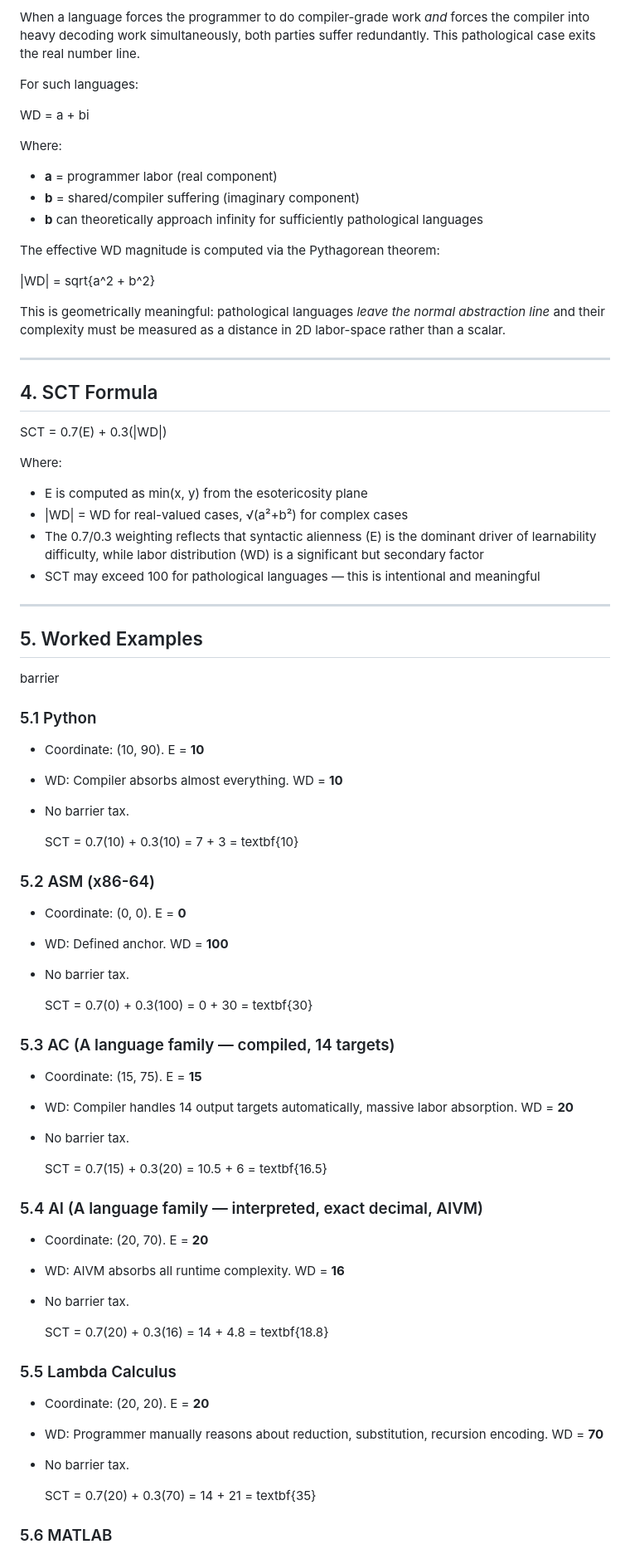
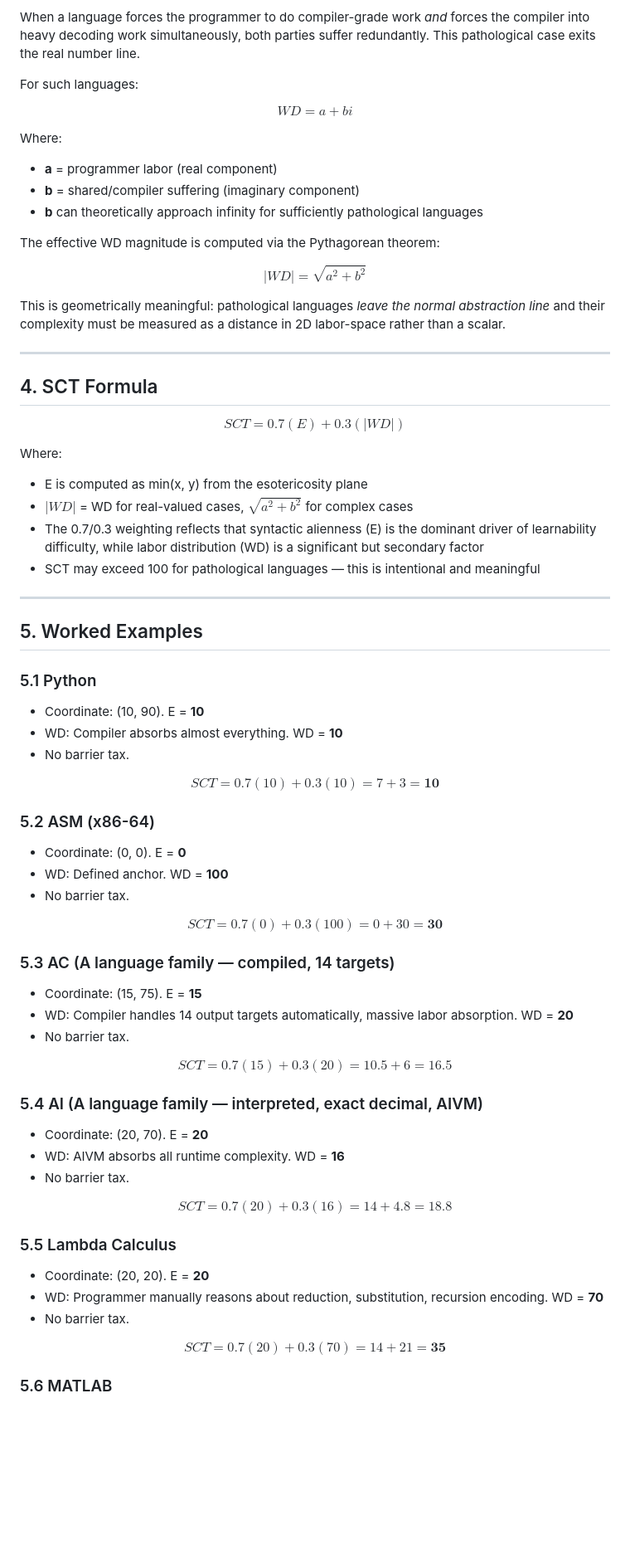
Before and after one commit to AbuCodingAI/SCT, a Markdown page: README.md, the part around one of its changes. Shown at 83% size. Rendered like a GitHub page; blank space fills up the shorter version.

Commit message:
Update README with LaTeX formatting and corrections

```diff
--- a/README.md
+++ b/README.md
@@ -113,7 +109,7 @@ When a language forces the programmer to do compiler-grade work *and* forces the
 
 For such languages:
 
-  WD = a + bi
+$$WD = a + bi$$
 
 Where:
 - **a** = programmer labor (real component)
@@ -122,7 +118,7 @@ Where:
 
 The effective WD magnitude is computed via the Pythagorean theorem:
 
-  |WD| = sqrt{a^2 + b^2}
+$$|WD| = \sqrt{a^2 + b^2}$$
 
 This is geometrically meaningful: pathological languages *leave the normal abstraction line* and their complexity must be measured as a distance in 2D labor-space rather than a scalar.
 
@@ -130,52 +126,52 @@ This is geometrically meaningful: pathological languages *leave the normal abstr
 
 ## 4. SCT Formula
 
-SCT = 0.7(E) + 0.3(|WD|)
+$$\boxed{SCT = 0.7(E) + 0.3(|WD|)}$$
 
 Where:
 - E is computed as min(x, y) from the esotericosity plane
-- |WD| = WD for real-valued cases, √(a²+b²) for complex cases
+- $|WD|$ = WD for real-valued cases, $\sqrt{a^2+b^2}$ for complex cases
 - The 0.7/0.3 weighting reflects that syntactic alienness (E) is the dominant driver of learnability difficulty, while labor distribution (WD) is a significant but secondary factor
 - SCT may exceed 100 for pathological languages — this is intentional and meaningful
 
 ---
 
 ## 5. Worked Examples
-barrier
+
 ### 5.1 Python
 - Coordinate: (10, 90). E = **10**
 - WD: Compiler absorbs almost everything. WD = **10**
 - No barrier tax.
 
-  SCT = 0.7(10) + 0.3(10) = 7 + 3 = textbf{10}
+$$SCT = 0.7(10) + 0.3(10) = 7 + 3 = \mathbf{10}$$
 
 ### 5.2 ASM (x86-64)
 - Coordinate: (0, 0). E = **0**
 - WD: Defined anchor. WD = **100**
 - No barrier tax.
 
-  SCT = 0.7(0) + 0.3(100) = 0 + 30 = textbf{30}
+$$SCT = 0.7(0) + 0.3(100) = 0 + 30 = \mathbf{30}$$
 
 ### 5.3 AC (A language family — compiled, 14 targets)
 - Coordinate: (15, 75). E = **15**
 - WD: Compiler handles 14 output targets automatically, massive labor absorption. WD = **20**
 - No barrier tax.
 
-  SCT = 0.7(15) + 0.3(20) = 10.5 + 6 = textbf{16.5}
+$$SCT = 0.7(15) + 0.3(20) = 10.5 + 6 = \mathbf{16.5}$$
 
 ### 5.4 AI (A language family — interpreted, exact decimal, AIVM)
 - Coordinate: (20, 70). E = **20**
 - WD: AIVM absorbs all runtime complexity. WD = **16**
 - No barrier tax.
 
-  SCT = 0.7(20) + 0.3(16) = 14 + 4.8 = textbf{18.8}
+$$SCT = 0.7(20) + 0.3(16) = 14 + 4.8 = \mathbf{18.8}$$
 
 ### 5.5 Lambda Calculus
 - Coordinate: (20, 20). E = **20**
 - WD: Programmer manually reasons about reduction, substitution, recursion encoding. WD = **70**
 - No barrier tax.
 
-  SCT = 0.7(20) + 0.3(70) = 14 + 21 = textbf{35}
+$$SCT = 0.7(20) + 0.3(70) = 14 + 21 = \mathbf{35}$$
 
 ### 5.6 MATLAB
 - Coordinate: (15, 70). E = **15**
```
Also changed, not shown: other parts of README.md (+18 -22 lines).
